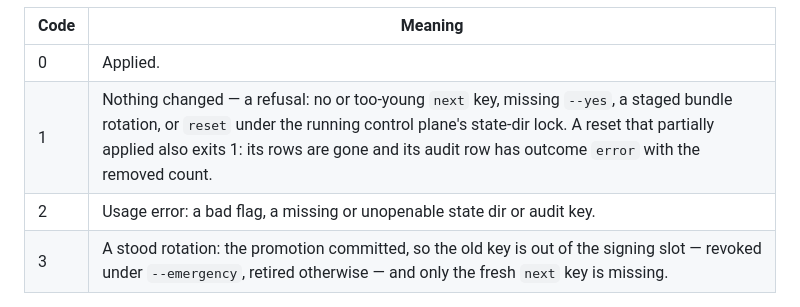
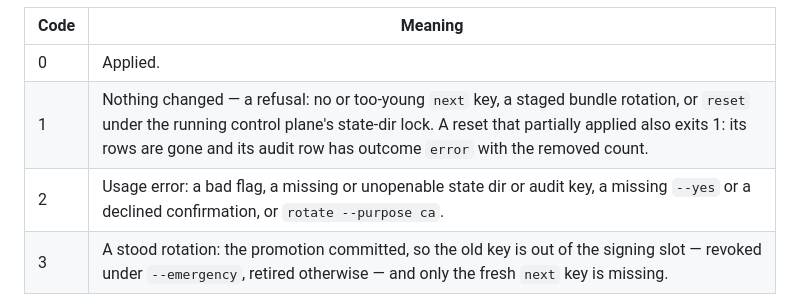
Before and after one commit to ethosagent/warden, a Markdown page: docs/control-plane.md, the part around the change. Drawn GitHub-style.

Commit message:
docs(keys): a missing --yes is a usage error (exit 2) (#80)
Co-Authored-By: Claude Opus 5.5 <noreply@anthropic.com>
Claude-Session: https://claude.ai/code/session_01Gun9XYoQkmzAYCwAJ16akG

```diff
--- a/docs/control-plane.md
+++ b/docs/control-plane.md
@@ -1374,8 +1374,8 @@ Exit codes:
 | Code | Meaning |
 |---|---|
 | 0 | Applied. |
-| 1 | Nothing changed — a refusal: no or too-young `next` key, missing `--yes`, a staged bundle rotation, or `reset` under the running control plane's state-dir lock. A reset that partially applied also exits 1: its rows are gone and its audit row has outcome `error` with the removed count. |
-| 2 | Usage error: a bad flag, a missing or unopenable state dir or audit key. |
+| 1 | Nothing changed — a refusal: no or too-young `next` key, a staged bundle rotation, or `reset` under the running control plane's state-dir lock. A reset that partially applied also exits 1: its rows are gone and its audit row has outcome `error` with the removed count. |
+| 2 | Usage error: a bad flag, a missing or unopenable state dir or audit key, a missing `--yes` or a declined confirmation, or `rotate --purpose ca`. |
 | 3 | A stood rotation: the promotion committed, so the old key is out of the signing slot — revoked under `--emergency`, retired otherwise — and only the fresh `next` key is missing. |
 
 Key material never appears in the database, logs, errors or audit entries.
```
Also changed, not shown: docs/runbooks/key-rotation.md (+2 -2 lines).
